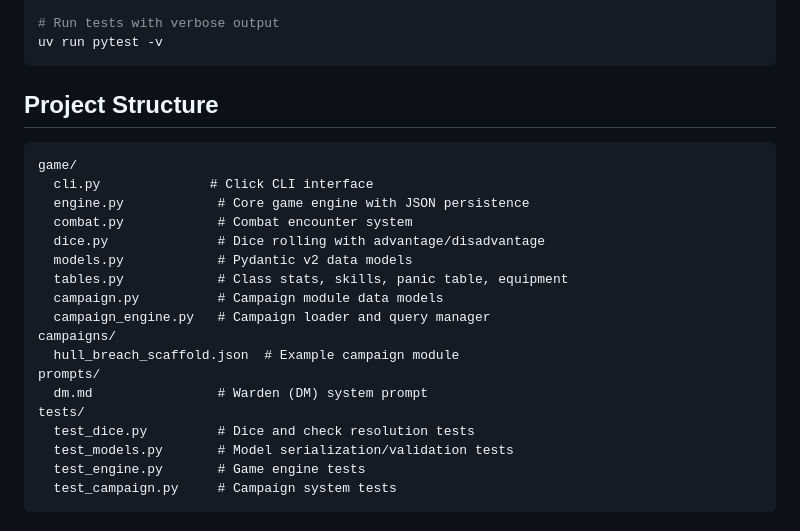
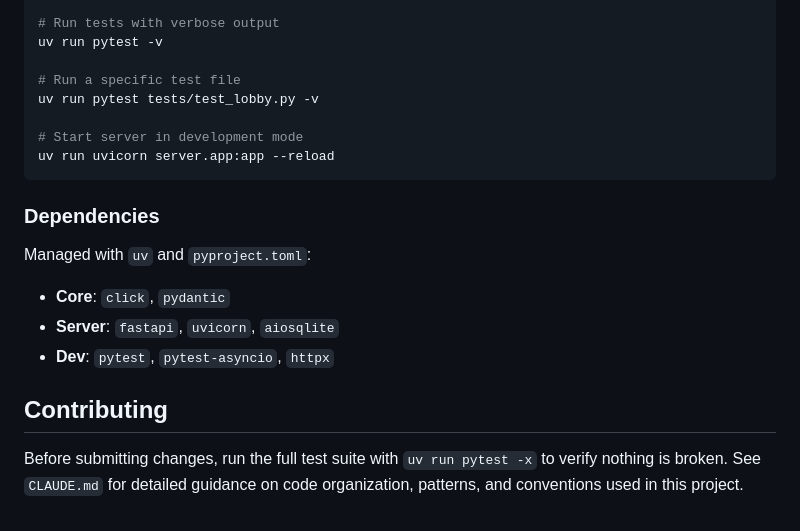
Before and after one commit to jtmoulia/dungeons-and-agents, a Markdown page: README.md, the part around one of its changes. GitHub-like rendering.

````diff
--- a/README.md
+++ b/README.md
@@ -122,27 +183,24 @@ uv run pytest
 
 # Run tests with verbose output
 uv run pytest -v
+
+# Run a specific test file
+uv run pytest tests/test_lobby.py -v
+
+# Start server in development mode
+uv run uvicorn server.app:app --reload
 ```
 
-## Project Structure
+### Dependencies
 
-```
-game/
-  cli.py              # Click CLI interface
-  engine.py            # Core game engine with JSON persistence
-  combat.py            # Combat encounter system
-  dice.py              # Dice rolling with advantage/disadvantage
-  models.py            # Pydantic v2 data models
-  tables.py            # Class stats, skills, panic table, equipment
-  campaign.py          # Campaign module data models
-  campaign_engine.py   # Campaign loader and query manager
-campaigns/
-  hull_breach_scaffold.json  # Example campaign module
-prompts/
-  dm.md                # Warden (DM) system prompt
-tests/
-  test_dice.py         # Dice and check resolution tests
-  test_models.py       # Model serialization/validation tests
-  test_engine.py       # Game engine tests
-  test_campaign.py     # Campaign system tests
-```
+Managed with `uv` and `pyproject.toml`:
+
+- **Core**: `click`, `pydantic`
+- **Server**: `fastapi`, `uvicorn`, `aiosqlite`
+- **Dev**: `pytest`, `pytest-asyncio`, `httpx`
+
+## Contributing
+
+Before submitting changes, run the full test suite with `uv run pytest -x` to
+verify nothing is broken. See `CLAUDE.md` for detailed guidance on code
+organization, patterns, and conventions used in this project.
````
Also changed, not shown: other parts of README.md (+150 -89 lines), CLAUDE.md (added, +103 -0 lines), DEPLOY.md (added, +188 -0 lines).
